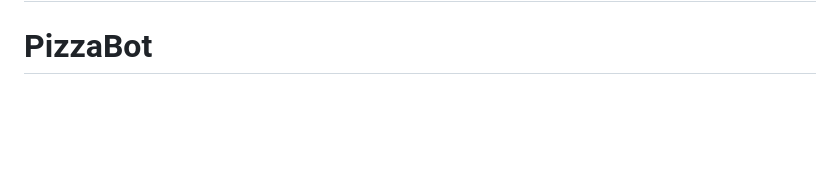
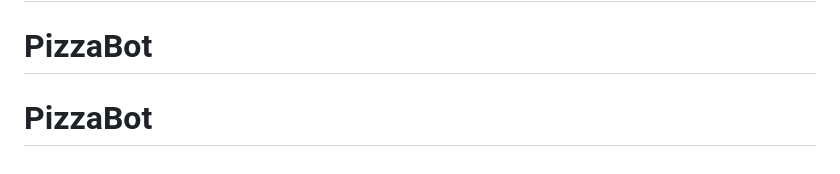
Before and after one commit to Filli4/PizzaBot, a Markdown page: README.md, the part around the change. Rendered like a GitHub page; blank space fills up the shorter version.

```diff
--- a/README.md
+++ b/README.md
@@ -132,3 +132,4 @@ After completing this assignment your should:
 # PizzaBot
 # PizzaBot
 # PizzaBot
+# PizzaBot
```
